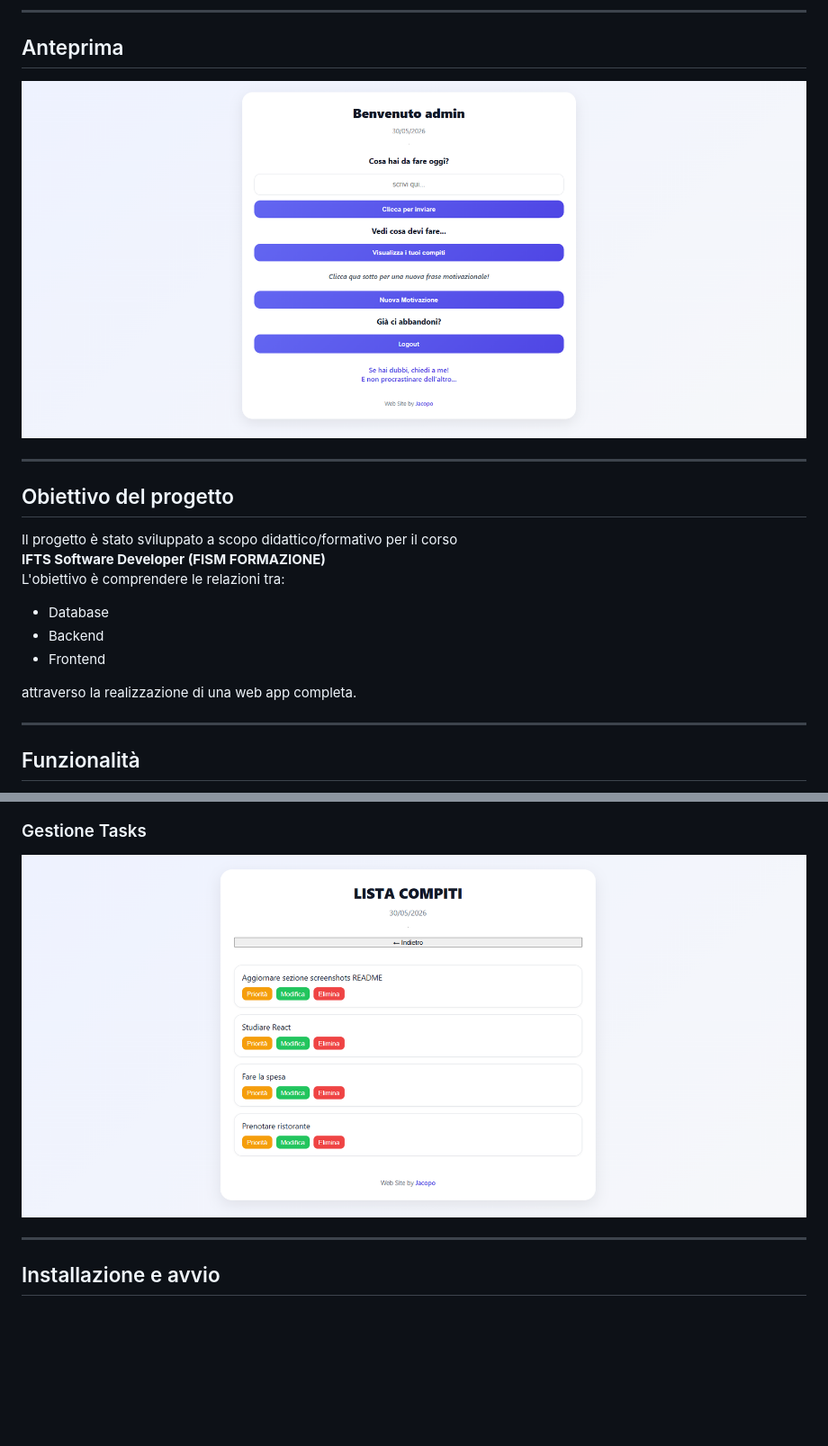
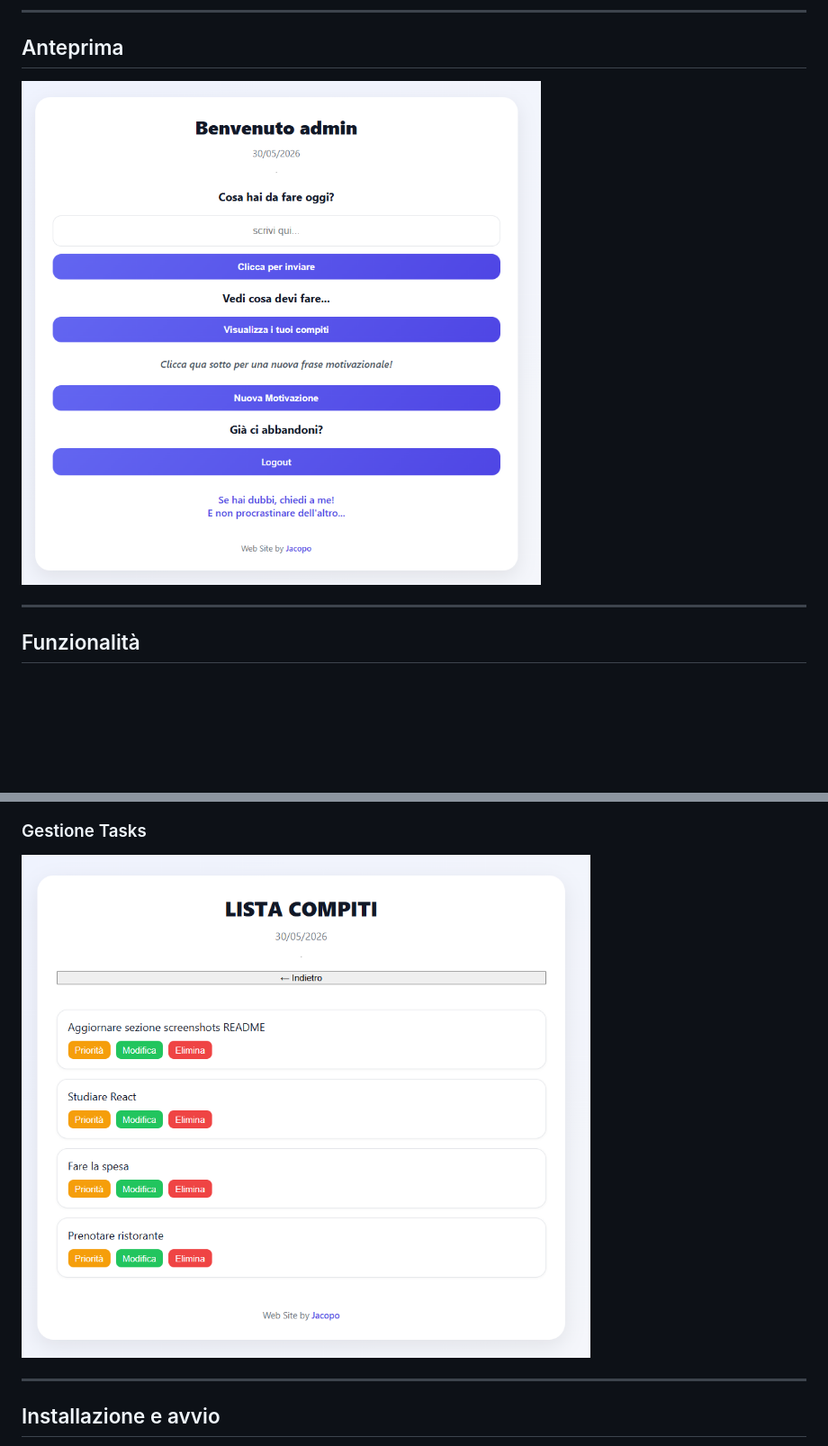
Before and after one commit to jacopo-nesti/checkmate, a Markdown page: README.md, 2 parts joined by grey strips. Shown: that part at 90% size. GitHub-like rendering; pictures changed too: screenshots/dashboard.png, screenshots/tasks-page.png; blank space fills up the shorter version.

Commit message:
update readme, fix png size

```diff
--- a/README.md
+++ b/README.md
@@ -28,19 +28,6 @@ L'applicazione consente di:
 ## Anteprima
 
 ![Dashboard](screenshots/dashboard.png)
-
----
-
-## Obiettivo del progetto
-
-Il progetto è stato sviluppato a scopo didattico/formativo per il corso
-**IFTS Software Developer (FISM FORMAZIONE)**
-L'obiettivo è comprendere le relazioni tra:
-- Database
-- Backend
-- Frontend
-
-attraverso la realizzazione di una web app completa.
 
 ---
 
```
Also changed, not shown: INSTALLAZIONE.md (+17 -3 lines), screenshots/landing-page.png, screenshots/login-page.png, screenshots/register-page.png.
